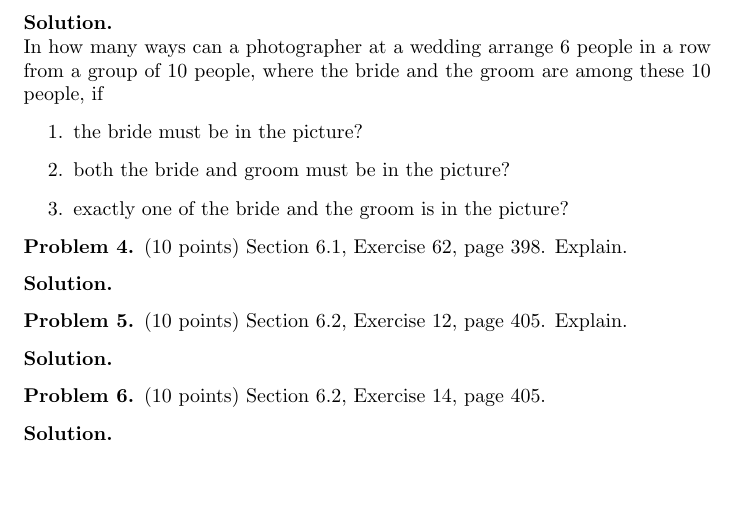
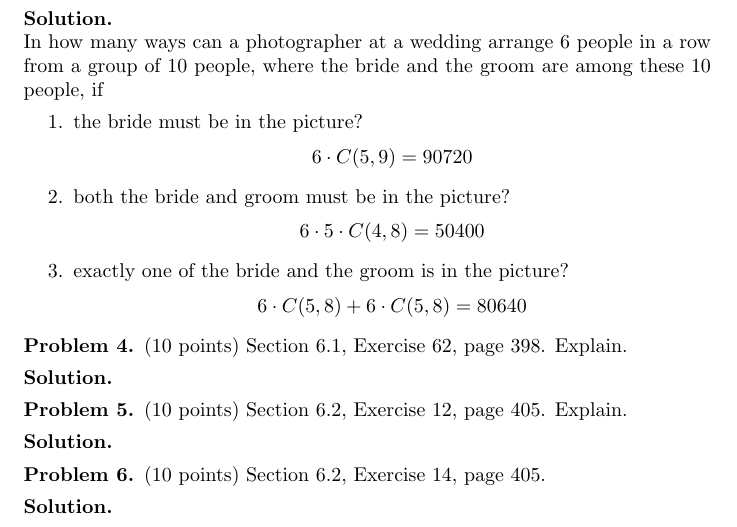
Before and after one commit to JosephMart/CSCE222, a LaTeX problem sheet (HW07/martinsen-joseph-hw7.tex): part of page 3 of 4, cut so that both start at the same text, the shorter picture padded with empty space. Compiled offline with pdfLaTeX.

Commit message:
7.3 done

```diff
--- a/HW07/martinsen-joseph-hw7.tex
+++ b/HW07/martinsen-joseph-hw7.tex
@@ -125,8 +125,11 @@ In how many ways can a photographer at a wedding arrange 6 people in a row from
 the bride and the groom are among these 10 people, if
 \begin{enumerate}
   \item the bride must be in the picture?
+  $$6 \cdot C(5,9) = 90720$$
   \item both the bride and groom must be in the picture?
+  $$6 \cdot 5 \cdot C(4,8) = 50400$$
   \item exactly one of the bride and the groom is in the picture?
+  $$6 \cdot C(5,8) + 6 \cdot C(5,8) = 80640$$
 \end{enumerate}
 \end{solution}
 
```
Also changed, not shown: HW07/martinsen-joseph-hw7.pdf.
